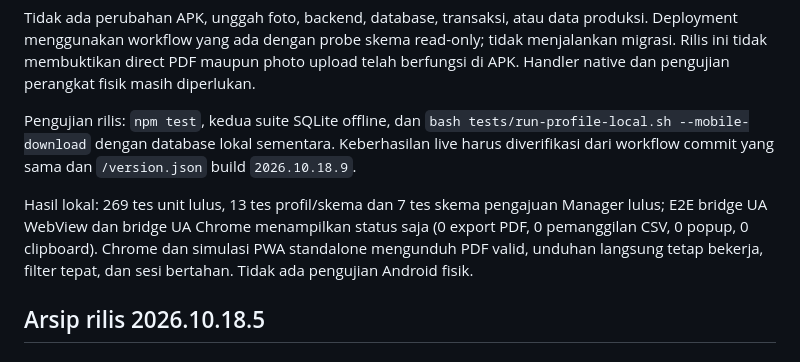
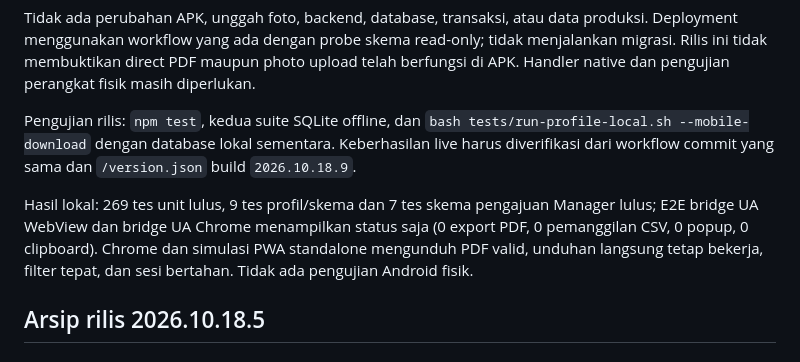
Before and after one commit to PangsumaFC/PangsumaApp, a Markdown page: docs/release-status.md, the part around the change. Drawn GitHub-style.

Commit message:
docs: correct offline schema test count

```diff
--- a/docs/release-status.md
+++ b/docs/release-status.md
@@ -6,7 +6,7 @@ Tidak ada perubahan APK, unggah foto, backend, database, transaksi, atau data pr
 
 Pengujian rilis: `npm test`, kedua suite SQLite offline, dan `bash tests/run-profile-local.sh --mobile-download` dengan database lokal sementara. Keberhasilan live harus diverifikasi dari workflow commit yang sama dan `/version.json` build `2026.10.18.9`.
 
-Hasil lokal: 269 tes unit lulus, 13 tes profil/skema dan 7 tes skema pengajuan Manager lulus; E2E bridge UA WebView dan bridge UA Chrome menampilkan status saja (0 export PDF, 0 pemanggilan CSV, 0 popup, 0 clipboard). Chrome dan simulasi PWA standalone mengunduh PDF valid, unduhan langsung tetap bekerja, filter tepat, dan sesi bertahan. Tidak ada pengujian Android fisik.
+Hasil lokal: 269 tes unit lulus, 9 tes profil/skema dan 7 tes skema pengajuan Manager lulus; E2E bridge UA WebView dan bridge UA Chrome menampilkan status saja (0 export PDF, 0 pemanggilan CSV, 0 popup, 0 clipboard). Chrome dan simulasi PWA standalone mengunduh PDF valid, unduhan langsung tetap bekerja, filter tepat, dan sesi bertahan. Tidak ada pengujian Android fisik.
 
 ## Arsip rilis 2026.10.18.5
 
```
